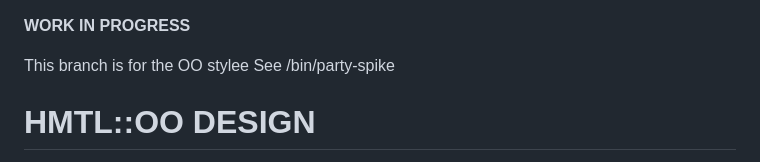
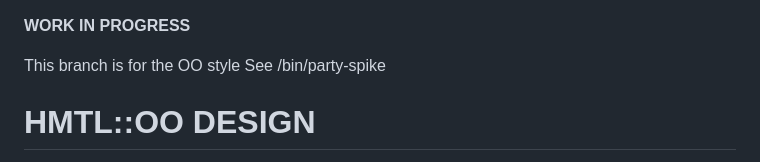
Before and after one commit to librasteve/raku-HTMX-Examples, a Markdown page: README.md, the part around the change. Rendered like a GitHub page.

Commit message:
fix typo

```diff
--- a/README.md
+++ b/README.md
@@ -1,6 +1,6 @@
 **WORK IN PROGRESS**
 
-This branch is for the OO stylee
+This branch is for the OO style
 See /bin/party-spike
 
 HMTL::OO DESIGN
```
